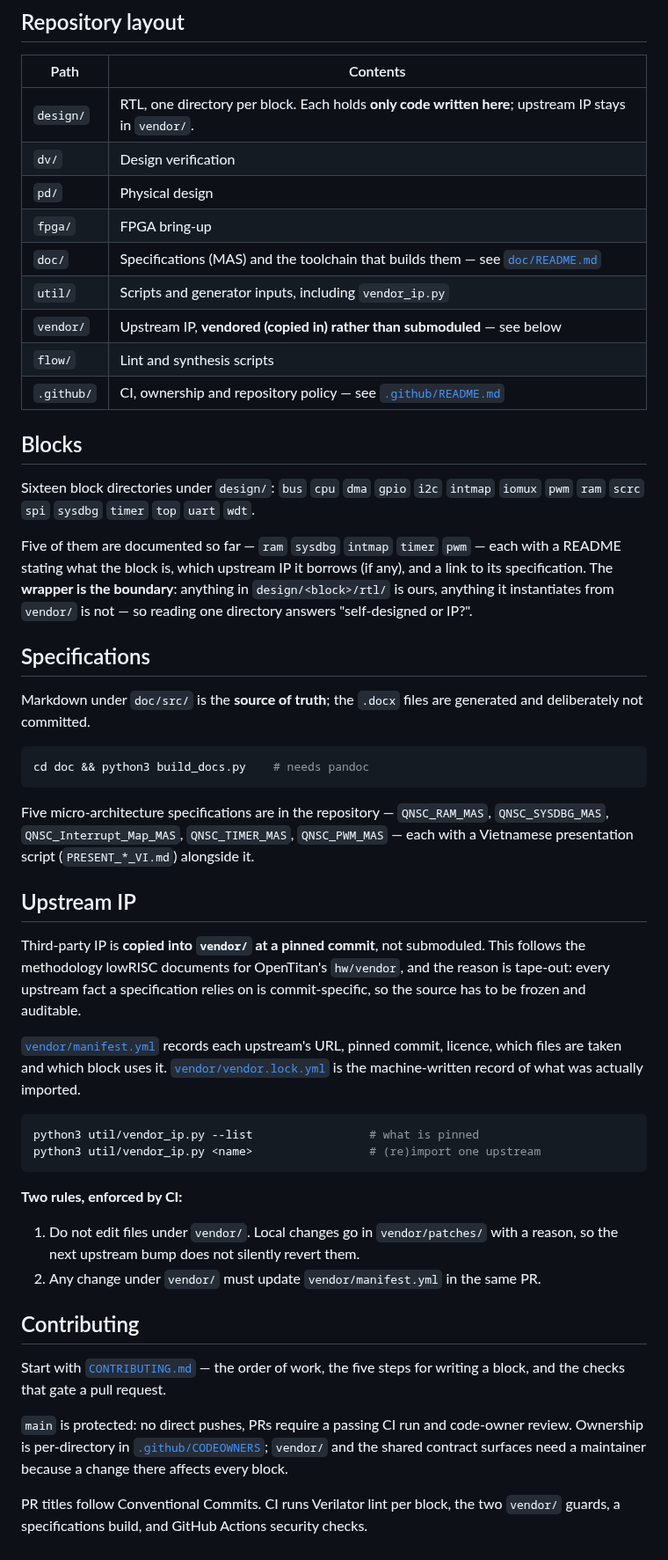
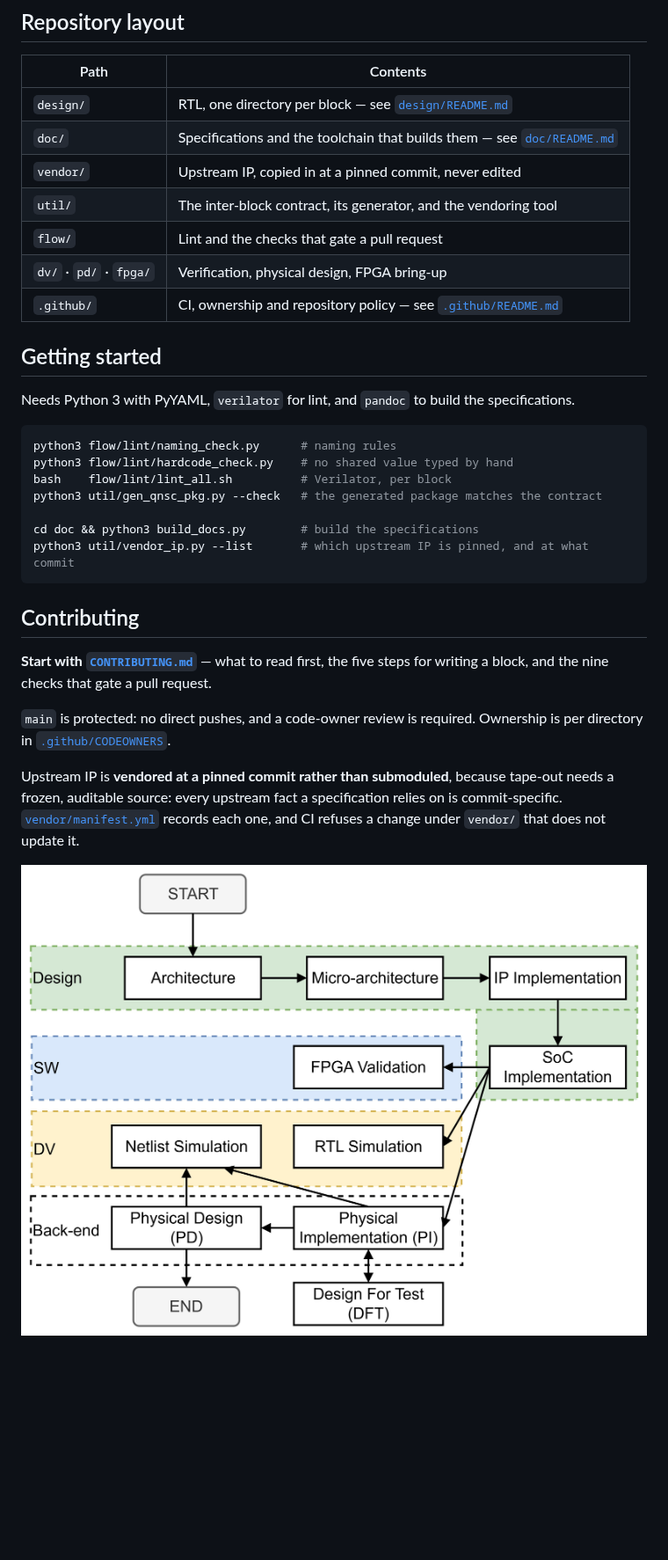
Before and after one commit to quynhonsemiconductor/vlsi_deep_training, a Markdown page: README.md, the part around one of its changes. Shown at 88% size. GitHub-like rendering; blank space fills up the shorter version.

Commit message:
docs: rewrite the README around the chip, with a monochrome diagram (#7)
The README described how the repository works before it described what the chip
is: of eighty-five lines, about sixty were layout, vendoring policy and CI, and
five were QSOC. A reader learned the vendoring rules before learning there is no
flash.

It now leads with the chip -- block diagram, a table of what it is, and an honest
status section saying specifications are 5 of 16 and RTL has not started, rather
than leaving a reader to infer it. The vendoring and CI rules shrink to a line and
a link, because CONTRIBUTING.md and vendor/manifest.yml already own them; three
copies of a rule is the drift this project keeps paying for. Also drops a claim
that had gone stale -- that the .docx are deliberately not committed, which
stopped being true when they were tracked.

Two things found while doing it:

- The diagram said SYSCTL. The latest HAS renames that block SCRC, so both the
  colour and monochrome SVGs are corrected and re-rendered.
- doc/tools/svg_mono.py converts a diagen diagram to pure black and white:
  #000000, #ffffff and none, nothing else. What replaces colour is stroke weight
  rather than grey fill -- in-house blocks keep a bold border, everything else is
  thin -- because five greys are harder to read than one line weight and a
  photocopy flattens them into each other. A tool rather than a one-off edit, so
  the other diagrams can be converted the same way.

Verified: every link and image resolves, all five commands in Getting started run
against this tree, and the nine checks it claims matches the nine required
contexts in the ruleset.

````diff
--- a/README.md
+++ b/README.md
@@ -10,72 +47,40 @@ no flash and no external memory interface.
 
 | Path | Contents |
 |------|----------|
-| `design/` | RTL, one directory per block. Each holds **only code written here**; upstream IP stays in `vendor/`. |
-| `dv/` | Design verification |
-| `pd/` | Physical design |
-| `fpga/` | FPGA bring-up |
-| `doc/` | Specifications (MAS) and the toolchain that builds them — see [`doc/README.md`](doc/README.md) |
-| `util/` | Scripts and generator inputs, including `vendor_ip.py` |
-| `vendor/` | Upstream IP, **vendored (copied in) rather than submoduled** — see below |
-| `flow/` | Lint and synthesis scripts |
+| `design/` | RTL, one directory per block — see [`design/README.md`](design/README.md) |
+| `doc/` | Specifications and the toolchain that builds them — see [`doc/README.md`](doc/README.md) |
+| `vendor/` | Upstream IP, copied in at a pinned commit, never edited |
+| `util/` | The inter-block contract, its generator, and the vendoring tool |
+| `flow/` | Lint and the checks that gate a pull request |
+| `dv/` · `pd/` · `fpga/` | Verification, physical design, FPGA bring-up |
 | `.github/` | CI, ownership and repository policy — see [`.github/README.md`](.github/README.md) |
 
-## Blocks
+## Getting started
 
-Sixteen block directories under `design/`: `bus` `cpu` `dma` `gpio` `i2c` `intmap`
-`iomux` `pwm` `ram` `scrc` `spi` `sysdbg` `timer` `top` `uart` `wdt`.
-
-Five of them are documented so far — `ram` `sysdbg` `intmap` `timer` `pwm` — each with
-a README stating what the block is, which upstream IP it borrows (if any), and a link
-to its specification. The **wrapper is the boundary**: anything in
-`design/<block>/rtl/` is ours, anything it instantiates from `vendor/` is not — so
-reading one directory answers "self-designed or IP?".
-
-## Specifications
-
-Markdown under `doc/src/` is the **source of truth**; the `.docx` files are generated
-and deliberately not committed.
+Needs Python 3 with PyYAML, `verilator` for lint, and `pandoc` to build the
+specifications.
 
 ```bash
-cd doc && python3 build_docs.py    # needs pandoc
+python3 flow/lint/naming_check.py      # naming rules
+python3 flow/lint/hardcode_check.py    # no shared value typed by hand
+bash    flow/lint/lint_all.sh          # Verilator, per block
+python3 util/gen_qnsc_pkg.py --check   # the generated package matches the contract
+
+cd doc && python3 build_docs.py        # build the specifications
+python3 util/vendor_ip.py --list       # which upstream IP is pinned, and at what commit
 ```
-
-Five micro-architecture specifications are in the repository — `QNSC_RAM_MAS`,
-`QNSC_SYSDBG_MAS`, `QNSC_Interrupt_Map_MAS`, `QNSC_TIMER_MAS`, `QNSC_PWM_MAS` — each
-with a Vietnamese presentation script (`PRESENT_*_VI.md`) alongside it.
-
-## Upstream IP
-
-Third-party IP is **copied into `vendor/` at a pinned commit**, not submoduled. This
-follows the methodology lowRISC documents for OpenTitan's `hw/vendor`, and the reason
-is tape-out: every upstream fact a specification relies on is commit-specific, so the
-source has to be frozen and auditable.
-
-[`vendor/manifest.yml`](vendor/manifest.yml) records each upstream's URL, pinned
-commit, licence, which files are taken and which block uses it.
-[`vendor/vendor.lock.yml`](vendor/vendor.lock.yml) is the machine-written record of
-what was actually imported.
-
-```bash
-python3 util/vendor_ip.py --list                 # what is pinned
-python3 util/vendor_ip.py <name>                 # (re)import one upstream
-```
-
-**Two rules, enforced by CI:**
-
-1. Do not edit files under `vendor/`. Local changes go in `vendor/patches/` with a
-   reason, so the next upstream bump does not silently revert them.
-2. Any change under `vendor/` must update `vendor/manifest.yml` in the same PR.
 
 ## Contributing
 
-Start with [`CONTRIBUTING.md`](CONTRIBUTING.md) — the order of work, the five
-steps for writing a block, and the checks that gate a pull request.
+**Start with [`CONTRIBUTING.md`](CONTRIBUTING.md)** — what to read first, the five
+steps for writing a block, and the nine checks that gate a pull request.
 
-`main` is protected: no direct pushes, PRs require a passing CI run and code-owner
-review. Ownership is per-directory in [`.github/CODEOWNERS`](.github/CODEOWNERS);
-`vendor/` and the shared contract surfaces need a maintainer because a change there
-affects every block.
+`main` is protected: no direct pushes, and a code-owner review is required.
+Ownership is per directory in [`.github/CODEOWNERS`](.github/CODEOWNERS).
 
-PR titles follow Conventional Commits. CI runs Verilator lint per block, the two
-`vendor/` guards, a specifications build, and GitHub Actions security checks.
+Upstream IP is **vendored at a pinned commit rather than submoduled**, because
+tape-out needs a frozen, auditable source: every upstream fact a specification
+relies on is commit-specific. [`vendor/manifest.yml`](vendor/manifest.yml) records
+each one, and CI refuses a change under `vendor/` that does not update it.
+
+![Training flow](img/DeepTrainingFlow.jpg)
````
Also changed, not shown: other parts of README.md (+42 -5 lines), doc/img/fig_qsoc_full.png, doc/img/fig_qsoc_full_mono.png (added), 3 other files.
